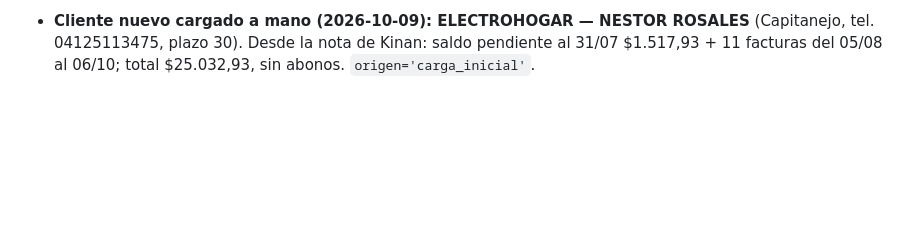
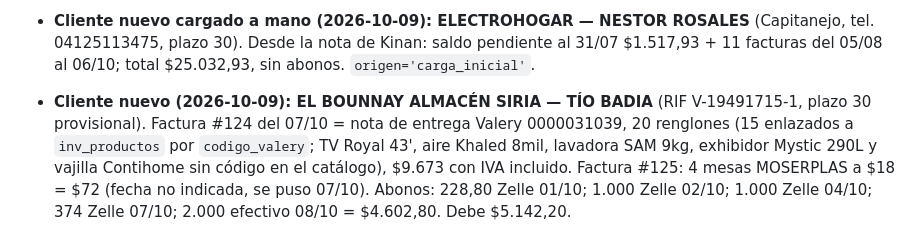
Before and after one commit to kianslikah/cxc-yumana, a Markdown page: docs/HISTORIAL.md, the part around the change. Drawn GitHub-style; blank space fills up the shorter version.

Commit message:
Historial: cliente EL BOUNNAY ALMACÉN SIRIA — TÍO BADIA cargado en el mayorista
Co-Authored-By: Claude Opus 5.5 <noreply@anthropic.com>
Claude-Session: https://claude.ai/code/session_013iD2YJHAx9eET6AMiNiUFM

```diff
--- a/docs/HISTORIAL.md
+++ b/docs/HISTORIAL.md
@@ -24,3 +24,4 @@ Detalle de lo que ya está hecho. El CLAUDE.md solo guarda las reglas; consultar
 - **Resto del sistema de cobros anterior + grupo de WhatsApp (2026-10-09):** desde la copia del 2026-10-07 se cargaron los otros 9 clientes (ELECTROHOGAR CAPITANEJO, FRANKLIN PERNIA, CARMEN ELOISA, DIEGO SILVA, SAYEL ALBOUNAY, ADRIANA MORA, MULTIINVERSIONES YESSIMAR, DANIEL MEGA OFERTA, YAQUELIN CONDE), mismo método y verificación. La factura de DIEGO SILVA no tenía fecha: quedó el 2026-10-05 con nota. El sistema viejo ya está completo en el mayorista (11 clientes, $167.713,90 por cobrar). Columna nueva `may_clientes.whatsapp_grupo` (nombre del grupo): campo en el formulario de cliente, se muestra en el detalle, y `abrirEnviar(texto, telefono, grupo)` pone primero "Enviar al grupo X" (abre la hoja de compartir con el mensaje escrito; WhatsApp no deja abrir un grupo por número). Al registrar un abono se ofrece el mensaje "Pago recibido" con el saldo que queda (`mensajeAbono`). Respaldo previo `respaldo_20261009`.
 - **Retiro de los 9 clientes (2026-10-09, a pedido de Kinan):** no quería esos clientes desde el documento viejo; los pasará detallados. Se marcaron con `deleted_at` (clientes, 25 facturas con sus renglones y 9 abonos), con nota "Retirado el 2026-10-09 a pedido de Kinan". En el mayorista quedan solo DANIEL Y FRAN — SOCOPÓ y PEDRAZA. El grupo de WhatsApp por cliente y el aviso de pago al grupo se mantienen.
 - **Cliente nuevo cargado a mano (2026-10-09): ELECTROHOGAR — NESTOR ROSALES** (Capitanejo, tel. 04125113475, plazo 30). Desde la nota de Kinan: saldo pendiente al 31/07 $1.517,93 + 11 facturas del 05/08 al 06/10; total $25.032,93, sin abonos. `origen='carga_inicial'`.
+- **Cliente nuevo (2026-10-09): EL BOUNNAY ALMACÉN SIRIA — TÍO BADIA** (RIF V-19491715-1, plazo 30 provisional). Factura #124 del 07/10 = nota de entrega Valery 0000031039, 20 renglones (15 enlazados a `inv_productos` por `codigo_valery`; TV Royal 43', aire Khaled 8mil, lavadora SAM 9kg, exhibidor Mystic 290L y vajilla Contihome sin código en el catálogo), $9.673 con IVA incluido. Factura #125: 4 mesas MOSERPLAS a $18 = $72 (fecha no indicada, se puso 07/10). Abonos: 228,80 Zelle 01/10; 1.000 Zelle 02/10; 1.000 Zelle 04/10; 374 Zelle 07/10; 2.000 efectivo 08/10 = $4.602,80. Debe $5.142,20.
```
